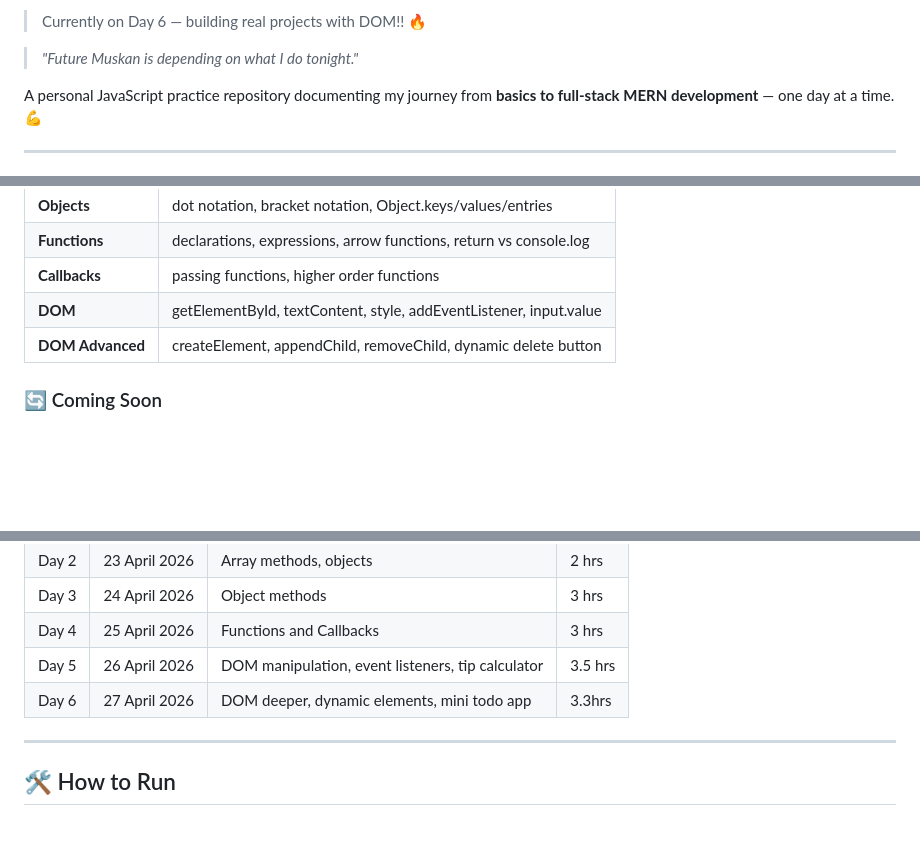
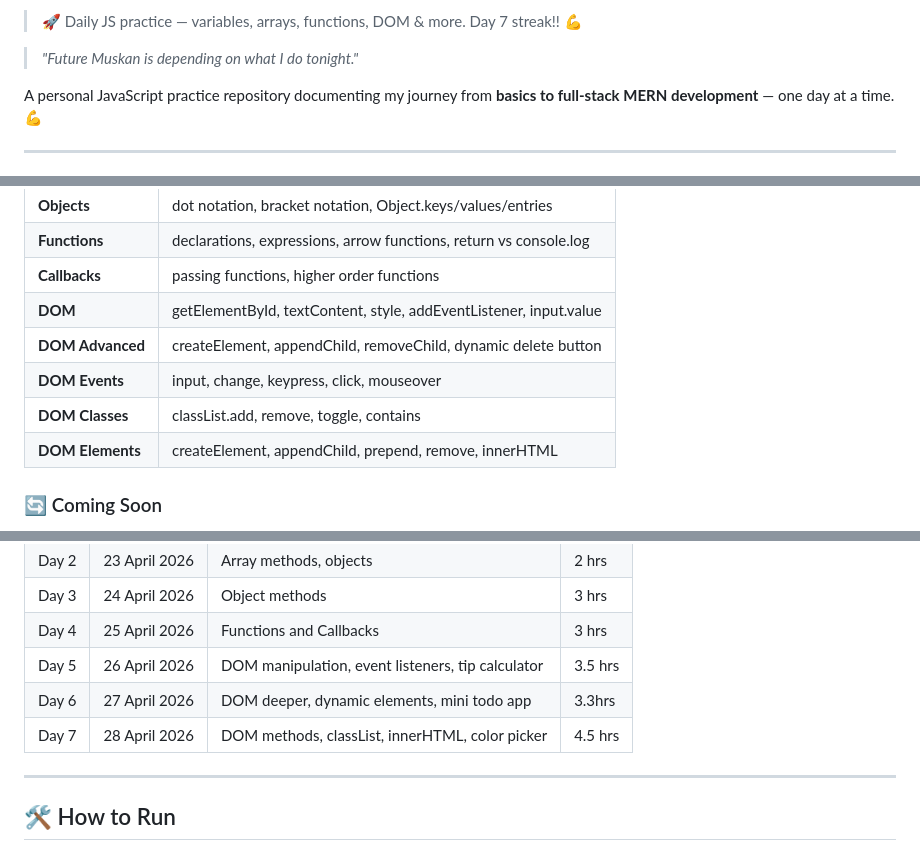
Before and after one commit to muskanm07/JavaScript-Practice, a Markdown page: README.md, 3 parts joined by grey strips. Rendered like a GitHub page; blank space fills up the shorter version.

```diff
--- a/README.md
+++ b/README.md
@@ -1,5 +1,5 @@
 
-> Currently on Day 6 — building real projects with DOM!! 🔥
+> 🚀 Daily JS practice — variables, arrays, functions, DOM & more. Day 7 streak!! 💪
 
 > *"Future Muskan is depending on what I do tonight."*
 
@@ -32,6 +32,9 @@ This is my daily JavaScript practice log. Every file here represents real hands-
 | **Callbacks** | passing functions, higher order functions |
 | **DOM** | getElementById, textContent, style, addEventListener, input.value |
 | **DOM Advanced** | createElement, appendChild, removeChild, dynamic delete button |
+| **DOM Events** | input, change, keypress, click, mouseover |
+| **DOM Classes** | classList.add, remove, toggle, contains |
+| **DOM Elements** | createElement, appendChild, prepend, remove, innerHTML |
 
 ### 🔄 Coming Soon
 
@@ -95,6 +98,7 @@ operate(5, 6, multiply) // 30
 | Day 4 | 25 April 2026 | Functions and Callbacks| 3 hrs |
 | Day 5 | 26 April 2026 | DOM manipulation, event listeners, tip calculator | 3.5 hrs |
 | Day 6 | 27 April 2026 | DOM deeper, dynamic elements, mini todo app | 3.3hrs |
+| Day 7 | 28 April 2026 | DOM methods, classList, innerHTML, color picker | 4.5 hrs |
 ---
 
 ## 🛠️ How to Run
```
